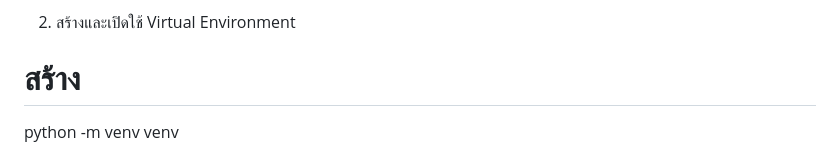
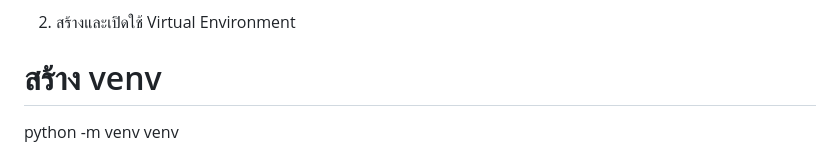
Before and after one commit to ubonwan22/LeaveManagement, a Markdown page: README.md, the part around the change. GitHub-like rendering.

Commit message:
Update README for virtual environment creation

```diff
--- a/README.md
+++ b/README.md
@@ -33,7 +33,7 @@ LeaveManagement/
 - Git
 
 2. สร้างและเปิดใช้ Virtual Environment
-# สร้าง
+# สร้าง venv
 python -m venv venv
 
 # เปิดใช้งาน (Windows PowerShell)
```
